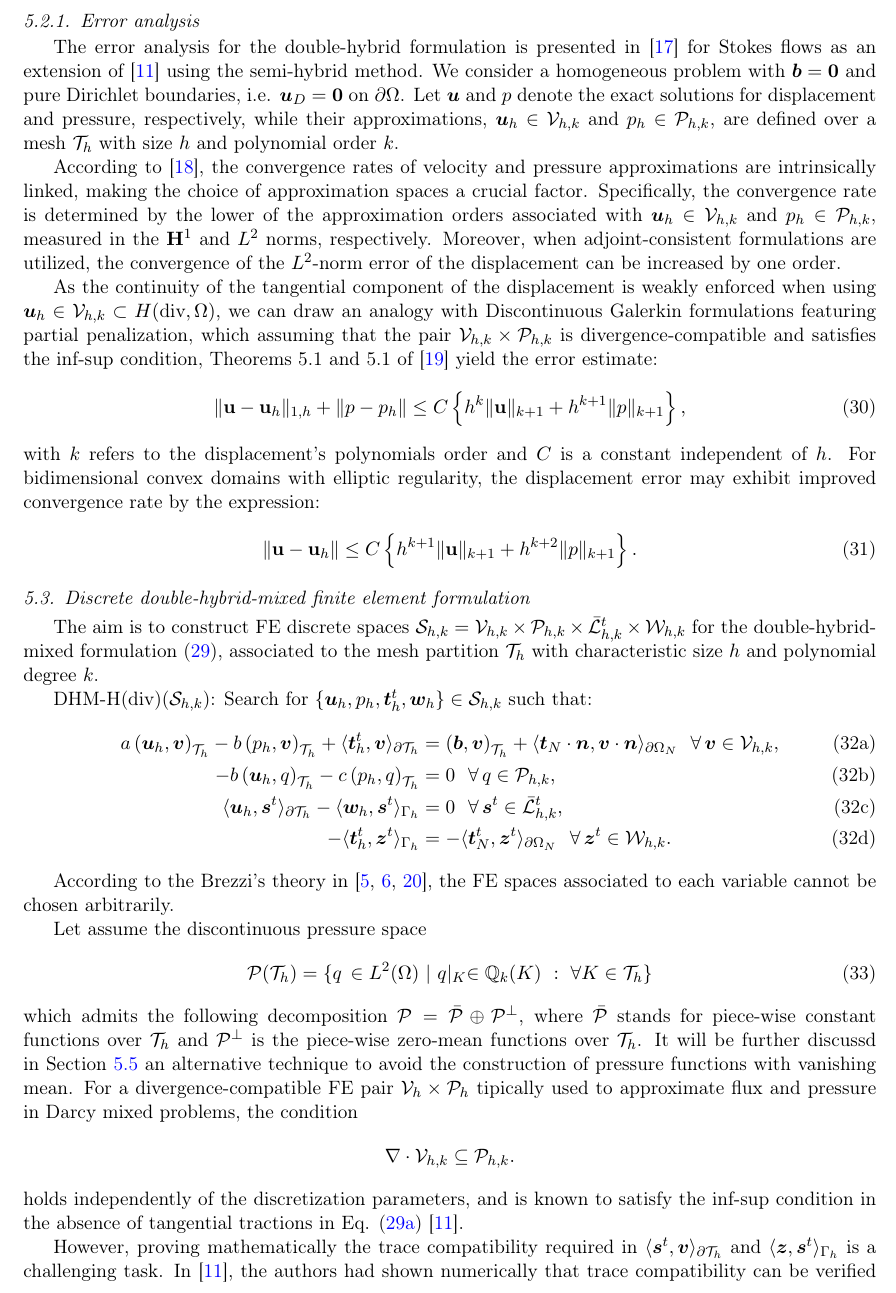
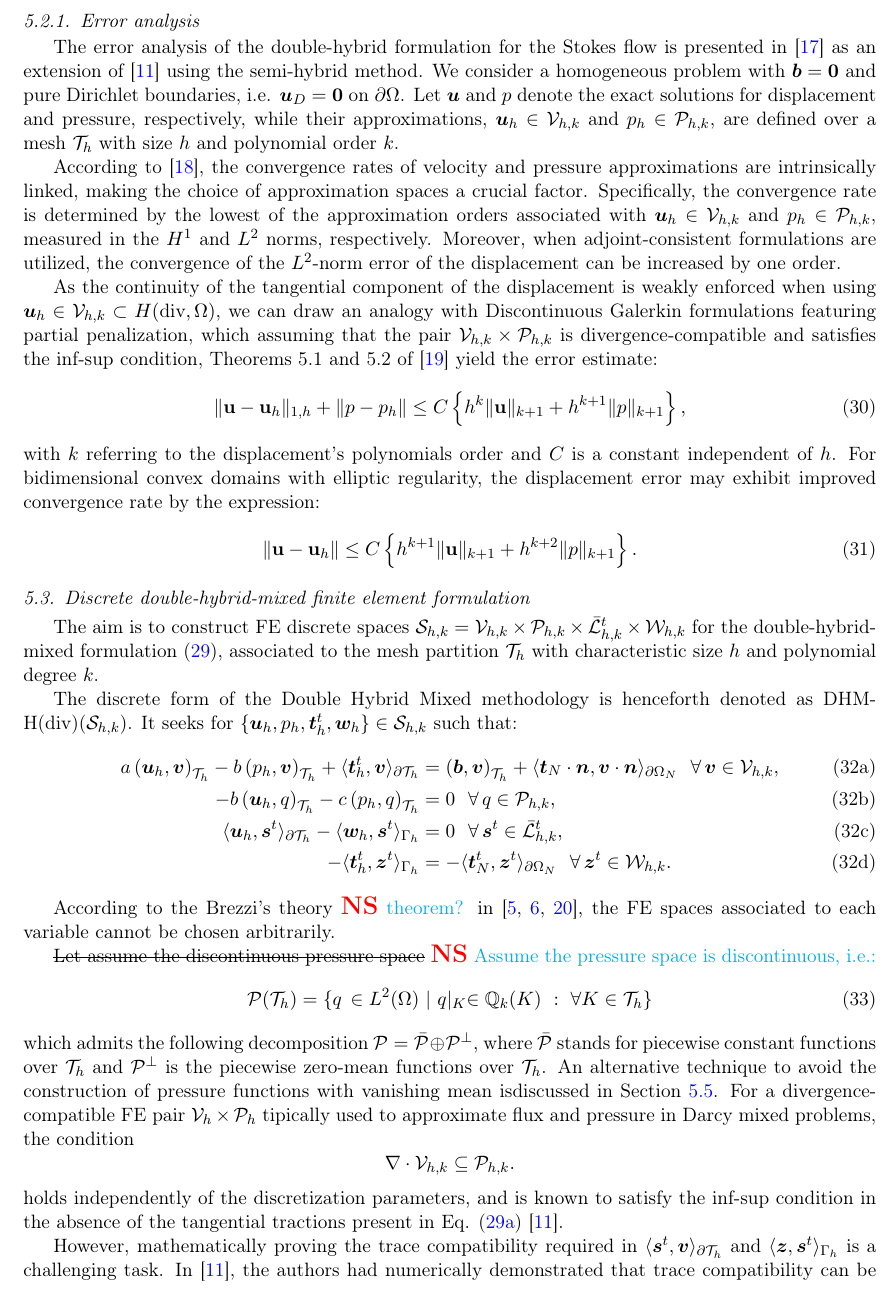
Before and after one commit to labmec/paper-hdiv-up, a LaTeX paper (main.tex): part of page 9 of 19, cut so that both start at the same text. Compiled offline with pdfLaTeX; TikZ figures are drawn from their code, not taken from saved files.

Commit message:
feat: corrections to Section 5

```diff
--- a/main.tex
+++ b/main.tex
@@ -502,16 +502,16 @@ The equivalence of problems \eqref{eq:double-hybrid-weak} and \eqref{eq:semi-hyb
 
 \subsubsection{Error analysis}
 
-The error analysis for the double-hybrid formulation is presented in \cite{puga2025stable} for Stokes flows as an extension of \cite{carvalho2024semi} using the semi-hybrid method. We consider a homogeneous problem with $\bm{b}=\bm{0}$ and pure Dirichlet boundaries, i.e. $\bm{u}_D=\bm{0}$ on $\partial\Omega$. Let $\bm{u}$ and $p$ denote the exact solutions for displacement and pressure, respectively, while their approximations, $\bm{u}_h \in \mathcal{V}_{h,k}$ and $p_h \in \mathcal{P}_{h,k}$, are defined over a mesh $\mathcal{T}_h$ with size $h$ and polynomial order $k$.
+The error analysis of the double-hybrid formulation for the Stokes flow is presented in \cite{puga2025stable} as an extension of \cite{carvalho2024semi} using the semi-hybrid method. We consider a homogeneous problem with $\bm{b}=\bm{0}$ and pure Dirichlet boundaries, i.e. $\bm{u}_D=\bm{0}$ on $\partial\Omega$. Let $\bm{u}$ and $p$ denote the exact solutions for displacement and pressure, respectively, while their approximations, $\bm{u}_h \in \mathcal{V}_{h,k}$ and $p_h \in \mathcal{P}_{h,k}$, are defined over a mesh $\mathcal{T}_h$ with size $h$ and polynomial order $k$.
 
-According to \cite{brezzi2005mixed}, the convergence rates of velocity and pressure approximations are intrinsically linked, making the choice of approximation spaces a crucial factor. Specifically, the convergence rate is determined by the lower of the approximation orders associated with $\bm{u}_h \in \mathcal{V}_{h,k}$ and $p_h \in \mathcal{P}_{h,k}$, measured in the $\mathbf{H}^1$ and $L^2$ norms, respectively. Moreover, when adjoint-consistent formulations are utilized, the convergence of the $L^2$-norm error of the displacement can be increased by one order.
+According to \cite{brezzi2005mixed}, the convergence rates of velocity and pressure approximations are intrinsically linked, making the choice of approximation spaces a crucial factor. Specifically, the convergence rate is determined by the lowest of the approximation orders associated with $\bm{u}_h \in \mathcal{V}_{h,k}$ and $p_h \in \mathcal{P}_{h,k}$, measured in the $H^1$ and $L^2$ norms, respectively. Moreover, when adjoint-consistent formulations are utilized, the convergence of the $L^2$-norm error of the displacement can be increased by one order.
 
-As the continuity of the tangential component of the displacement is weakly enforced when using $\bm{u}_h \in \mathcal{V}_{h,k} \subset H(\text{div},\Omega)$, we can draw an analogy with Discontinuous Galerkin formulations featuring partial penalization, which assuming that the pair $\mathcal{V}_{h,k} \times \mathcal{P}_{h,k}$ is divergence-compatible and satisfies the inf-sup condition, Theorems 5.1 and 5.1 of \cite{wang2007new} yield the error estimate:
+As the continuity of the tangential component of the displacement is weakly enforced when using $\bm{u}_h \in \mathcal{V}_{h,k} \subset H(\text{div},\Omega)$, we can draw an analogy with Discontinuous Galerkin formulations featuring partial penalization, which assuming that the pair $\mathcal{V}_{h,k} \times \mathcal{P}_{h,k}$ is divergence-compatible and satisfies the inf-sup condition, Theorems 5.1 and 5.2 of \cite{wang2007new} yield the error estimate:
 \begin{equation}
 \|\mathbf{u} - \mathbf{u}_h\|_{1,h} + \|p - p_h\| \leq C \left\{ h^k \|\mathbf{u}\|_{k+1} + h^{k+1} \|p\|_{k+1} \right\},
 \end{equation}
 
-\noindent with $k$ refers to the displacement's polynomials order and $C$ is a constant independent of $h$. For bidimensional convex domains with elliptic regularity, the displacement error may exhibit improved convergence rate by the expression:
+\noindent with $k$ referring to the displacement's polynomials order and $C$ is a constant independent of $h$. For bidimensional convex domains with elliptic regularity, the displacement error may exhibit improved convergence rate by the expression:
 \begin{equation}
 \|\mathbf{u} - \mathbf{u}_h\| \leq C \left\{ h^{k+1} \|\mathbf{u}\|_{k+1} + h^{k+2} \|p\|_{k+1} \right\}.
 \end{equation}
@@ -520,7 +520,7 @@ As the continuity of the tangential component of the displacement is weakly enfo
 
 The aim is to construct FE discrete spaces $\mathcal{S}_{h,k}=\mathcal{V}_{h,k} \times \mathcal{P}_{h,k} \times \bar{\mathcal{L}}^t_{h,k} \times \mathcal{W}_{h,k}$ for the double-hybrid-mixed formulation \eqref{eq:double-hybrid-weak}, associated to the mesh partition $\mathcal{T}_h$ with characteristic size $h$ and polynomial degree $k$.
 
-DHM-H(div)($\mathcal{S}_{h,k}$): Search for $\{\bm{u}_h,p_h,\bm{t}^t_h,\bm{w}_h\} \in \mathcal{S}_{h,k}$ such that:
+The discrete form of the Double Hybrid Mixed methodology is henceforth denoted as DHM-H(div)($\mathcal{S}_{h,k}$). It seeks for $\{\bm{u}_h,p_h,\bm{t}^t_h,\bm{w}_h\} \in \mathcal{S}_{h,k}$ such that:
 \begin{subequations} \label{eq:double-hybrid-discrete}
 	\begin{align}
 		a\left(\bm{u}_h,\bm{v}\right)_{\mathcal{T}_h} - b\left( p_h, \bm{v}\right)_{\mathcal{T}_h} +\langle\bm{t}^t_h,\bm{v}\rangle_{\partial\mathcal{T}_h} &= \left(\bm{b},\bm{v}\right)_{\mathcal{T}_h} + \langle\bm{t}_N\cdot\bm{n},\bm{v}\cdot\bm{n}\rangle_{\partial\Omega_N} ~~\forall\, \bm{v} \in \mathcal{V}_{h,k},\label{eq:double-hybrid-discrete-a}\\
@@ -530,25 +530,20 @@ DHM-H(div)($\mathcal{S}_{h,k}$): Search for $\{\bm{u}_h,p_h,\bm{t}^t_h,\bm{w}_h\
 	\end{align}
 \end{subequations}
 
-According to the Brezzi's theory in \cite{girault2012finite,brezzi2012mixed,arnold1988new}, the FE spaces associated to each variable cannot be chosen arbitrarily.
+According to the Brezzi's theory {\nathan theorem?} in \cite{girault2012finite,brezzi2012mixed,arnold1988new}, the FE spaces associated to each variable cannot be chosen arbitrarily.
 
-
-
-
-
-
-
-Let assume the discontinuous pressure space
+\sout{Let assume the discontinuous pressure space} {\nathan Assume the pressure space is discontinuous, i.e.:}
 \begin{equation}
 	\mathcal{P}(\mathcal{T}_h) = \{q \, \in L^2(\Omega) ~\lvert~ q\lvert_K \in \mathbb{Q}_k(K) ~:~ \forall K \in \mathcal{T}_h\}
 \end{equation}
-\noindent which admits the following decomposition $\mathcal{P}=\bar{\mathcal{P}} \oplus \mathcal{P}^\perp$, where $\bar{\mathcal{P}}$ stands for piece-wise constant functions over $\mathcal{T}_h$ and $\mathcal{P}^\perp$ is the piece-wise zero-mean functions over $\mathcal{T}_h$. It will be further discussd in Section \ref{sec:static-condensation} an alternative technique to avoid the construction of pressure functions with vanishing mean. For a divergence-compatible FE pair $\mathcal{V}_h \times \mathcal{P}_h$ tipically used to approximate flux and pressure in Darcy mixed problems, the condition
+
+\noindent which admits the following decomposition $\mathcal{P}=\bar{\mathcal{P}} \oplus \mathcal{P}^\perp$, where $\bar{\mathcal{P}}$ stands for piecewise constant functions over $\mathcal{T}_h$ and $\mathcal{P}^\perp$ is the piecewise zero-mean functions over $\mathcal{T}_h$. An alternative technique to avoid the construction of pressure functions with vanishing mean isdiscussed in Section \ref{sec:static-condensation}. For a divergence-compatible FE pair $\mathcal{V}_h \times \mathcal{P}_h$ tipically used to approximate flux and pressure in Darcy mixed problems, the condition
 \begin{equation*}
 	\nabla \cdot \mathcal{V}_{h,k} \subseteq \mathcal{P}_{h,k}.
 \end{equation*}
-holds independently of the discretization parameters, and is known to satisfy the inf-sup condition in the absence of tangential tractions in Eq. \eqref{eq:double-hybrid-weak-a} \cite{carvalho2024semi}.
+holds independently of the discretization parameters, and is known to satisfy the inf-sup condition in the absence of the tangential tractions present in Eq. \eqref{eq:double-hybrid-weak-a} \cite{carvalho2024semi}.
 
-However, proving mathematically the trace compatibility required in $\langle\bm{s}^t,\bm{v}\rangle_{\partial\mathcal{T}_h}$ and $\langle\bm{z},\bm{s}^t\rangle_{\Gamma_h}$ is a challenging task. In \cite{carvalho2024semi}, the authors had shown numerically that trace compatibility can be verified by ensuring that the divergence-free subspaces $\mathcal{Z}(0)_{h,k}=\left\{ \bm{v} \in \mathcal{V}_{h,k} ~;~b(q,\bm{v})=0, ~\forall~q \in \mathcal{P}_{h,k} \right\}$ are rich enough to guarantee that
+However, mathematically proving the trace compatibility required in $\langle\bm{s}^t,\bm{v}\rangle_{\partial\mathcal{T}_h}$ and $\langle\bm{z},\bm{s}^t\rangle_{\Gamma_h}$ is a challenging task. In \cite{carvalho2024semi}, the authors had numerically demonstrated that trace compatibility can be verified by ensuring that the divergence-free subspaces $\mathcal{Z}(0)_{h,k}=\left\{ \bm{v} \in \mathcal{V}_{h,k} ~;~b(q,\bm{v})=0, ~\forall~q \in \mathcal{P}_{h,k} \right\}$ have sufficient polynomial order to guarantee that
 \begin{equation*}
 	\text{rank}~ \bm{D}^T = \text{dim} ~\mathcal{L}^t_{h,k},
 \end{equation*}
```
Also changed, not shown: main.tex (4 more changed lines).
